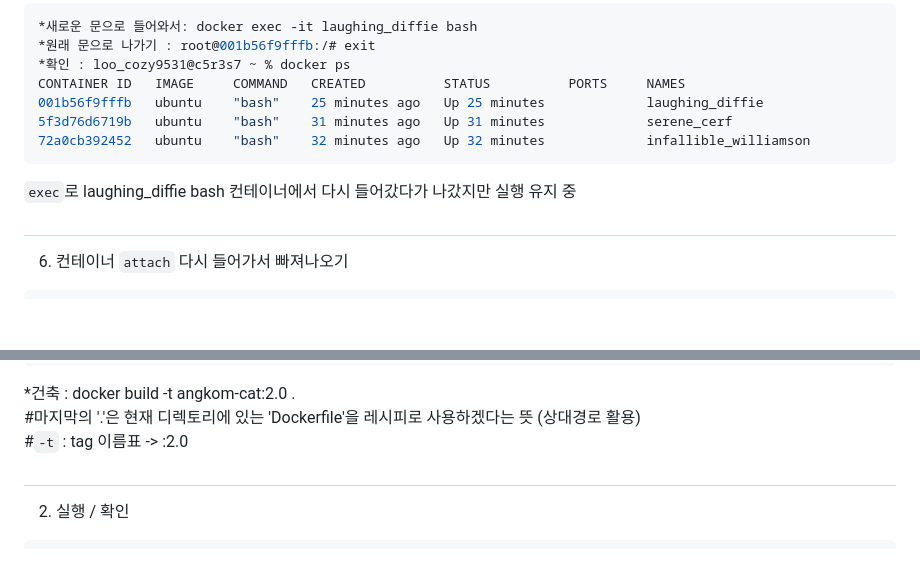
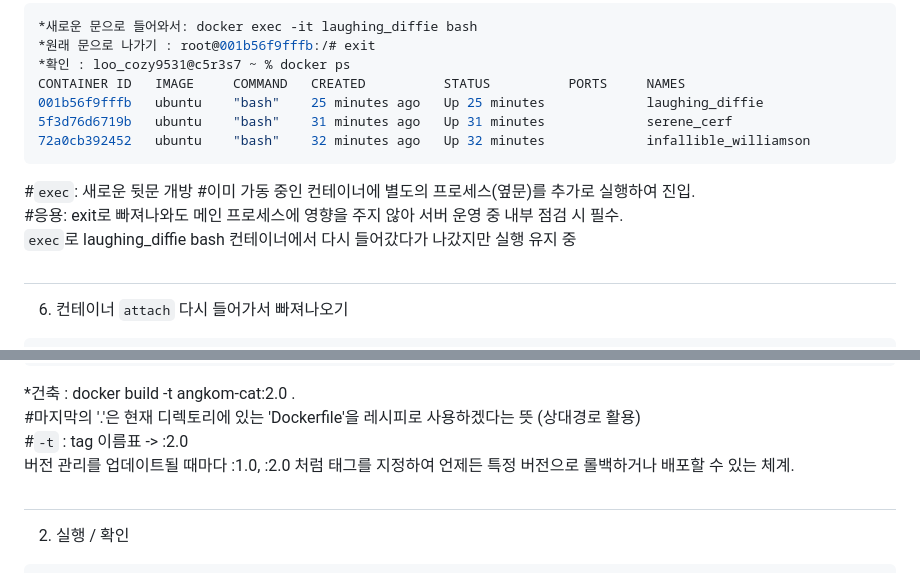
Before and after one commit to yaongcatman/emptybrain, a Markdown page: README.md, 2 parts joined by grey strips. Drawn GitHub-style; blank space fills up the shorter version.

````diff
--- a/README.md
+++ b/README.md
@@ -312,7 +322,11 @@ CONTAINER ID   IMAGE     COMMAND   CREATED          STATUS          PORTS     NA
 5f3d76d6719b   ubuntu    "bash"    31 minutes ago   Up 31 minutes             serene_cerf
 72a0cb392452   ubuntu    "bash"    32 minutes ago   Up 32 minutes             infallible_williamson
 ```
+#`exec`: 새로운 뒷문 개방
+#이미 가동 중인 컨테이너에 별도의 프로세스(옆문)를 추가로 실행하여 진입.
+#응용: exit로 빠져나와도 메인 프로세스에 영향을 주지 않아 서버 운영 중 내부 점검 시 필수.
 `exec`로 laughing_diffie bash 컨테이너에서 다시 들어갔다가 나갔지만 실행 유지 중
+
 ##
 6. 컨테이너 `attach` 다시 들어가서 빠져나오기
 ```bash
@@ -388,6 +407,7 @@ html파일을 웹 화면으로 출력하기 위해서는 웹 서버 프로그램
 *건축 : docker build -t angkom-cat:2.0 .
 #마지막의 '.'은 현재 디렉토리에 있는 'Dockerfile'을 레시피로 사용하겠다는 뜻 (상대경로 활용)
 #`-t` : tag 이름표 -> :2.0
+버전 관리를 업데이트될 때마다 :1.0, :2.0 처럼 태그를 지정하여 언제든 특정 버전으로 롤백하거나 배포할 수 있는 체계.
 
 ##
 2. 실행 / 확인
````
Also changed, not shown: other parts of README.md (+25 -4 lines).
